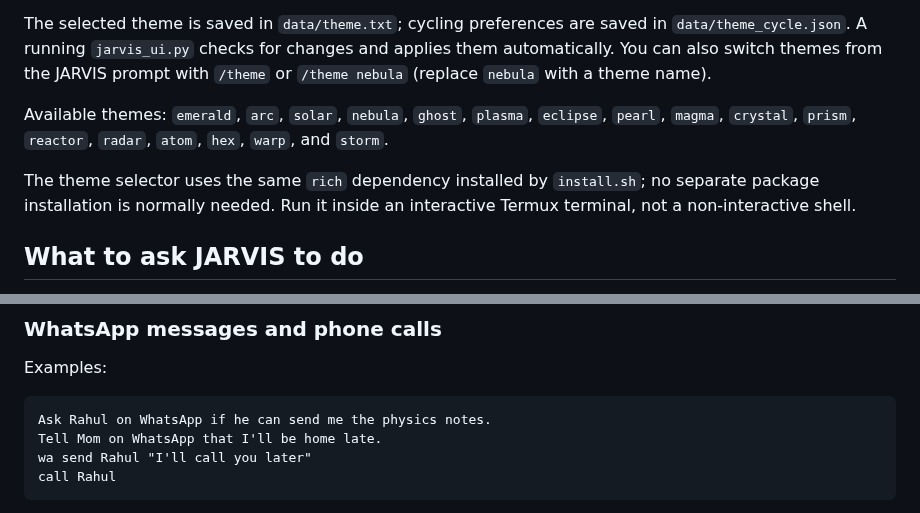
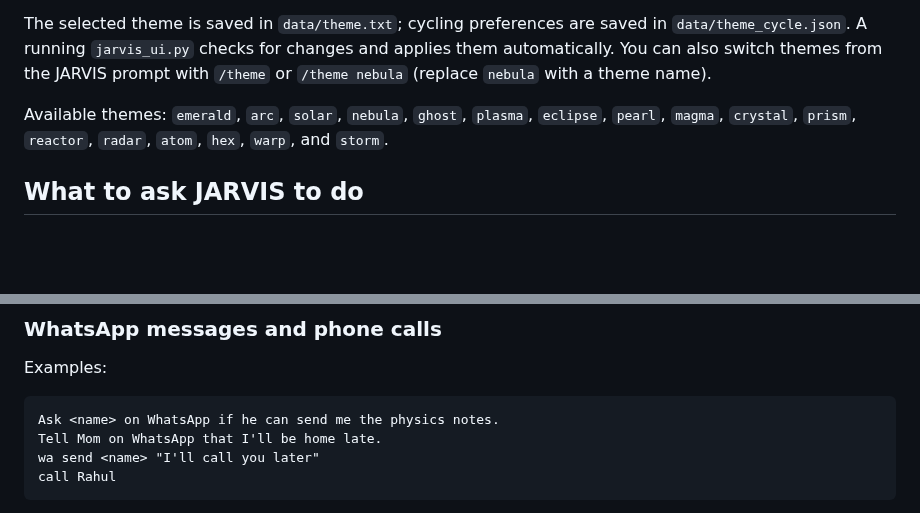
Before and after one commit to suyogpawate-lab/jarvis, a Markdown page: README.md, 2 parts joined by grey strips. GitHub-like rendering; blank space fills up the shorter version.

Commit message:
Replace specific names with placeholders in README
Updated examples in README to use placeholder names instead of specific names.

````diff
--- a/README.md
+++ b/README.md
@@ -96,8 +96,6 @@ The selected theme is saved in `data/theme.txt`; cycling preferences are saved i
 
 Available themes: `emerald`, `arc`, `solar`, `nebula`, `ghost`, `plasma`, `eclipse`, `pearl`, `magma`, `crystal`, `prism`, `reactor`, `radar`, `atom`, `hex`, `warp`, and `storm`.
 
-The theme selector uses the same `rich` dependency installed by `install.sh`; no separate package installation is normally needed. Run it inside an interactive Termux terminal, not a non-interactive shell.
-
 ## What to ask JARVIS to do
 
 Most tasks are requested in ordinary language. These are examples of supported routes and useful starting prompts; exact results depend on Android permissions, installed apps, configured accounts, network access and running services.
@@ -132,9 +130,9 @@ A normal web search gathers a small set of results and asks the fast agent to su
 Examples:
 
 ```text
-Ask Rahul on WhatsApp if he can send me the physics notes.
+Ask <name> on WhatsApp if he can send me the physics notes.
 Tell Mom on WhatsApp that I'll be home late.
-wa send Rahul "I'll call you later"
+wa send <name> "I'll call you later"
 call Rahul
 ```
 
````
